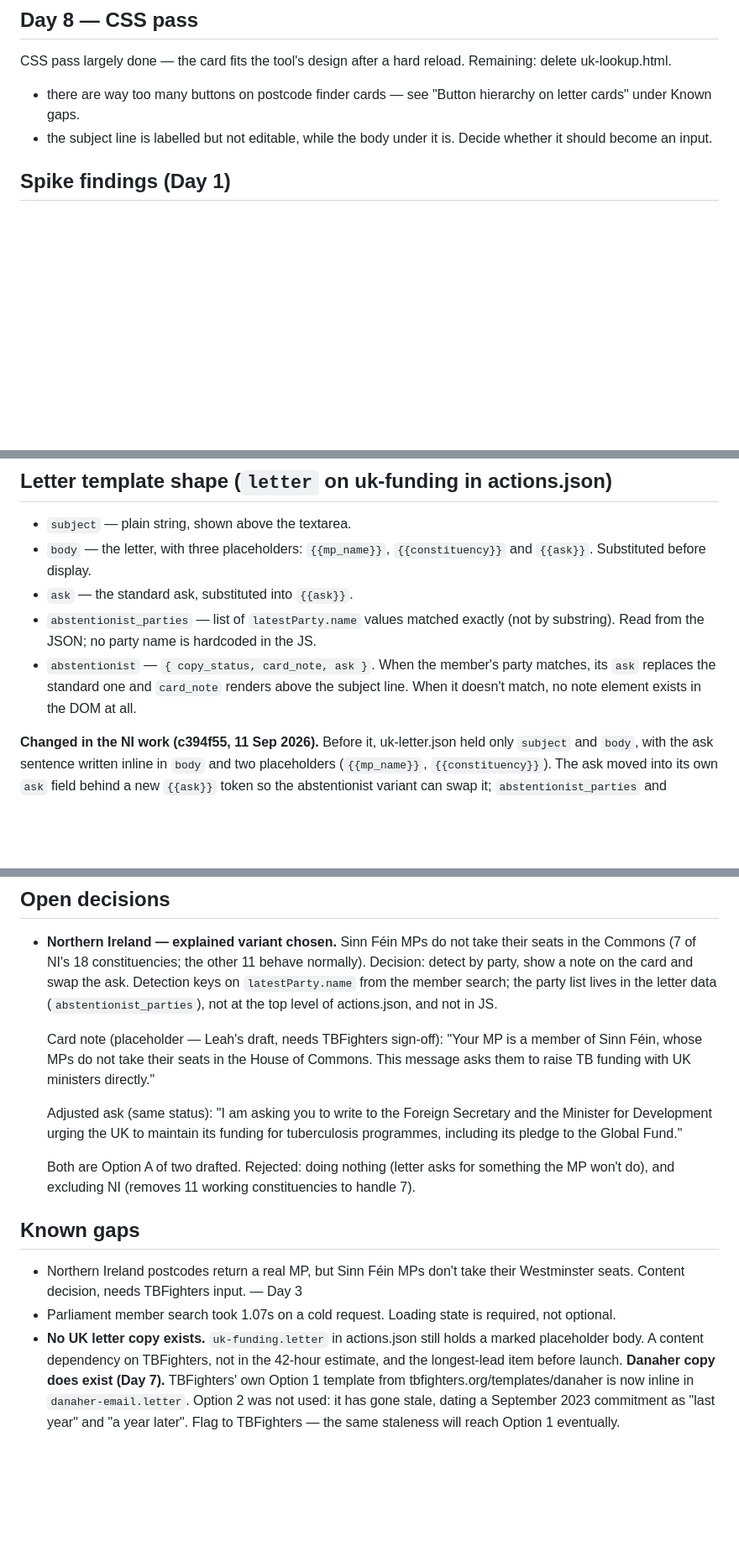
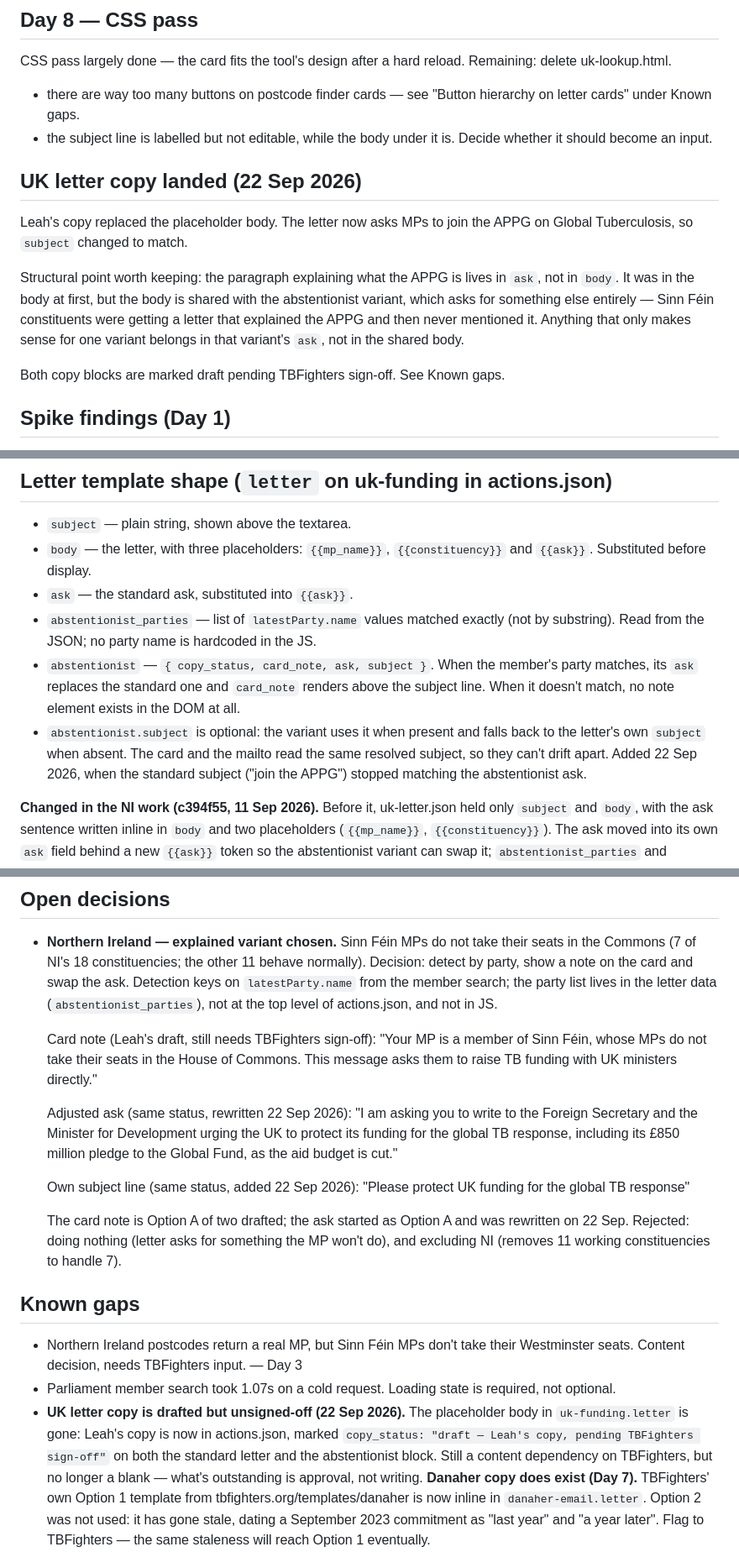
Before and after one commit to leahmih/tb-action-finder, a Markdown page: NOTES.md, 3 parts joined by grey strips. Shown at 84% size. GitHub-like rendering; blank space fills up the shorter version.

Commit message:
Update notes: UK letter copy drafted, abstentionist subject fallback
The "no UK letter copy exists" gap is closed — what's outstanding is
TBFighters sign-off, not writing. Records the optional
abstentionist.subject key, the current NI strings, and why the APPG
paragraph lives in the ask rather than the shared body.

Co-Authored-By: Claude Opus 5 <noreply@anthropic.com>

```diff
--- a/NOTES.md
+++ b/NOTES.md
@@ -19,6 +19,21 @@ Remaining: delete uk-lookup.html.
   hierarchy on letter cards" under Known gaps.
 - the subject line is labelled but not editable, while the body under it
   is. Decide whether it should become an input.
+
+## UK letter copy landed (22 Sep 2026)
+
+Leah's copy replaced the placeholder body. The letter now asks MPs to join
+the APPG on Global Tuberculosis, so `subject` changed to match.
+
+Structural point worth keeping: the paragraph explaining what the APPG is
+lives in `ask`, not in `body`. It was in the body at first, but the body is
+shared with the abstentionist variant, which asks for something else
+entirely — Sinn Féin constituents were getting a letter that explained the
+APPG and then never mentioned it. Anything that only makes sense for one
+variant belongs in that variant's `ask`, not in the shared body.
+
+Both copy blocks are marked draft pending TBFighters sign-off. See Known
+gaps.
 
 ## Spike findings (Day 1)
 
@@ -59,10 +74,15 @@ Remaining: delete uk-lookup.html.
 - `abstentionist_parties` — list of `latestParty.name` values matched
   exactly (not by substring). Read from the JSON; no party name is
   hardcoded in the JS.
-- `abstentionist` — `{ copy_status, card_note, ask }`. When the member's
-  party matches, its `ask` replaces the standard one and `card_note`
-  renders above the subject line. When it doesn't match, no note element
-  exists in the DOM at all.
+- `abstentionist` — `{ copy_status, card_note, ask, subject }`. When the
+  member's party matches, its `ask` replaces the standard one and
+  `card_note` renders above the subject line. When it doesn't match, no note
+  element exists in the DOM at all.
+- `abstentionist.subject` is optional: the variant uses it when present and
+  falls back to the letter's own `subject` when absent. The card and the
+  mailto read the same resolved subject, so they can't drift apart. Added
+  22 Sep 2026, when the standard subject ("join the APPG") stopped matching
+  the abstentionist ask.
 
 **Changed in the NI work (c394f55, 11 Sep 2026).** Before it, uk-letter.json
 held only `subject` and `body`, with the ask sentence written inline in `body` and
@@ -95,17 +115,22 @@ Node testing.
   the party list lives in the letter data (`abstentionist_parties`), not at
   the top level of actions.json, and not in JS.
 
-  Card note (placeholder — Leah's draft, needs TBFighters sign-off):
+  Card note (Leah's draft, still needs TBFighters sign-off):
   "Your MP is a member of Sinn Féin, whose MPs do not take their seats in
   the House of Commons. This message asks them to raise TB funding with UK
   ministers directly."
 
-  Adjusted ask (same status):
+  Adjusted ask (same status, rewritten 22 Sep 2026):
   "I am asking you to write to the Foreign Secretary and the Minister for
-  Development urging the UK to maintain its funding for tuberculosis
-  programmes, including its pledge to the Global Fund."
+  Development urging the UK to protect its funding for the global TB
+  response, including its £850 million pledge to the Global Fund, as the
+  aid budget is cut."
 
-  Both are Option A of two drafted. Rejected: doing nothing (letter asks for
+  Own subject line (same status, added 22 Sep 2026):
+  "Please protect UK funding for the global TB response"
+
+  The card note is Option A of two drafted; the ask started as Option A and
+  was rewritten on 22 Sep. Rejected: doing nothing (letter asks for
   something the MP won't do), and excluding NI (removes 11 working
   constituencies to handle 7).
 
@@ -115,9 +140,12 @@ Node testing.
   their Westminster seats. Content decision, needs TBFighters input. — Day 3
 - Parliament member search took 1.07s on a cold request. Loading state is
   required, not optional.
-- **No UK letter copy exists.** `uk-funding.letter` in actions.json still
-  holds a marked placeholder body. A content dependency on TBFighters, not
-  in the 42-hour estimate, and the longest-lead item before launch.
+- **UK letter copy is drafted but unsigned-off (22 Sep 2026).** The
+  placeholder body in `uk-funding.letter` is gone: Leah's copy is now in
+  actions.json, marked `copy_status: "draft — Leah's copy, pending
+  TBFighters sign-off"` on both the standard letter and the abstentionist
+  block. Still a content dependency on TBFighters, but no longer a blank —
+  what's outstanding is approval, not writing.
   **Danaher copy does exist (Day 7).** TBFighters' own Option 1 template
   from tbfighters.org/templates/danaher is now inline in
   `danaher-email.letter`. Option 2 was not used: it has gone stale, dating
```
